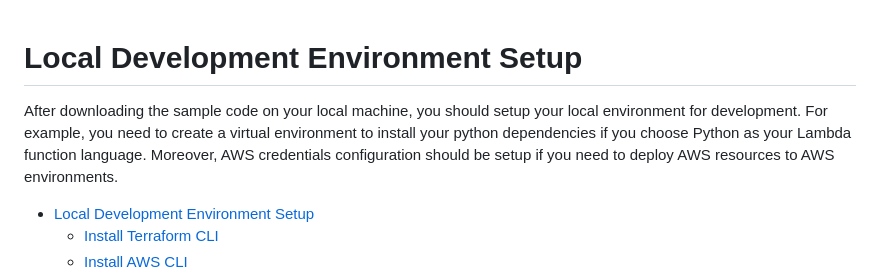
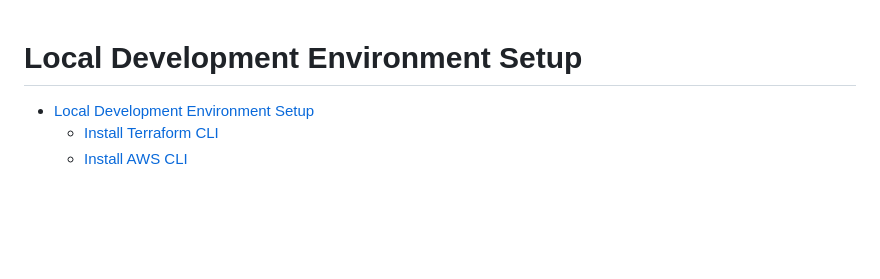
Before and after one commit to camillehe1992/scaffolding-serverless-project-on-aws, a Markdown page: docs/DEVELOPMENT.md, the part around the change. Drawn GitHub-style; blank space fills up the shorter version.

```diff
--- a/docs/DEVELOPMENT.md
+++ b/docs/DEVELOPMENT.md
@@ -1,6 +1,4 @@
 # Local Development Environment Setup
-
-After downloading the sample code on your local machine, you should setup your local environment for development. For example, you need to create a virtual environment to install your python dependencies if you choose Python as your Lambda function language. Moreover, AWS credentials configuration should be setup if you need to deploy AWS resources to AWS environments.
 
 - [Local Development Environment Setup](#local-development-environment-setup)
   - [Install Terraform CLI](#install-terraform-cli)
```
Also changed, not shown: docs/DEPLOYMENT.md (+21 -8 lines).
